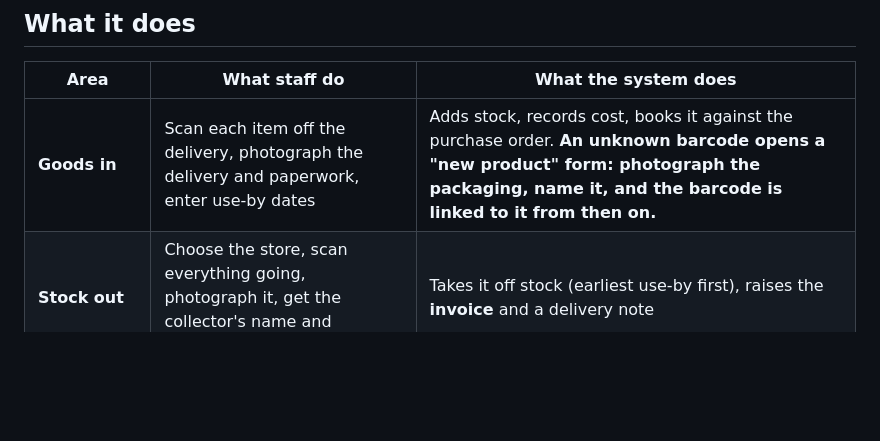
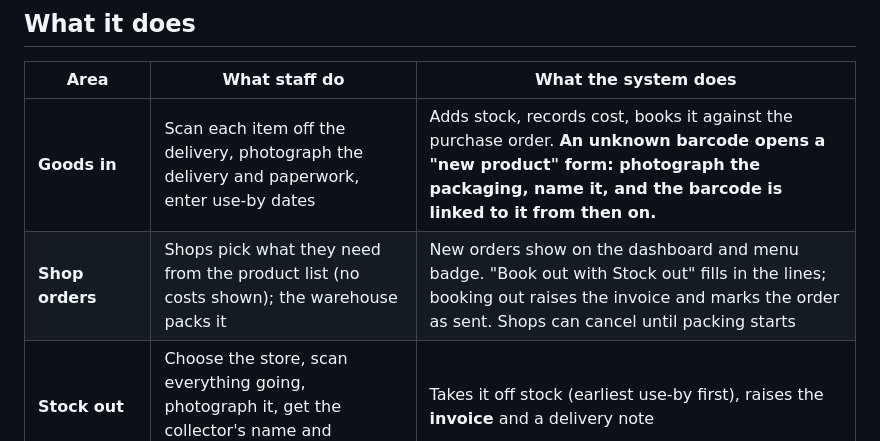
Before and after one commit to lifetold/Chai-green-stock, a Markdown page: README.md, the part around the change. GitHub-like rendering; blank space fills up the shorter version.

Commit message:
Document shop orders
Co-Authored-By: Claude Opus 5.5 <noreply@anthropic.com>
Claude-Session: https://claude.ai/code/session_01EdsY3vpYGVadUJx3nMoL23

```diff
--- a/README.md
+++ b/README.md
@@ -9,6 +9,7 @@ screen ("Add to Home Screen" / "Install app").
 | Area | What staff do | What the system does |
 | --- | --- | --- |
 | **Goods in** | Scan each item off the delivery, photograph the delivery and paperwork, enter use-by dates | Adds stock, records cost, books it against the purchase order. **An unknown barcode opens a "new product" form: photograph the packaging, name it, and the barcode is linked to it from then on.** |
+| **Shop orders** | Shops pick what they need from the product list (no costs shown); the warehouse packs it | New orders show on the dashboard and menu badge. "Book out with Stock out" fills in the lines; booking out raises the invoice and marks the order as sent. Shops can cancel until packing starts |
 | **Stock out** | Choose the store, scan everything going, photograph it, get the collector's name and signature | Takes it off stock (earliest use-by first), raises the **invoice** and a delivery note |
 | **Invoices** | Print / save PDF, email to the store, mark paid, void | Company-owned stores pay **cost**. Franchise stores pay **cost + margin**: the store's agreed margin if it has one, otherwise the product's margin, otherwise the default. Sequential numbers, VAT per product, CSV export for Xero / Sage |
 | **Stock levels** | See what's in stock, where it is, days of cover | Tracks every unit by delivery and use-by date |
```
Also changed, not shown: CLAUDE.md (+5 -0 lines).
